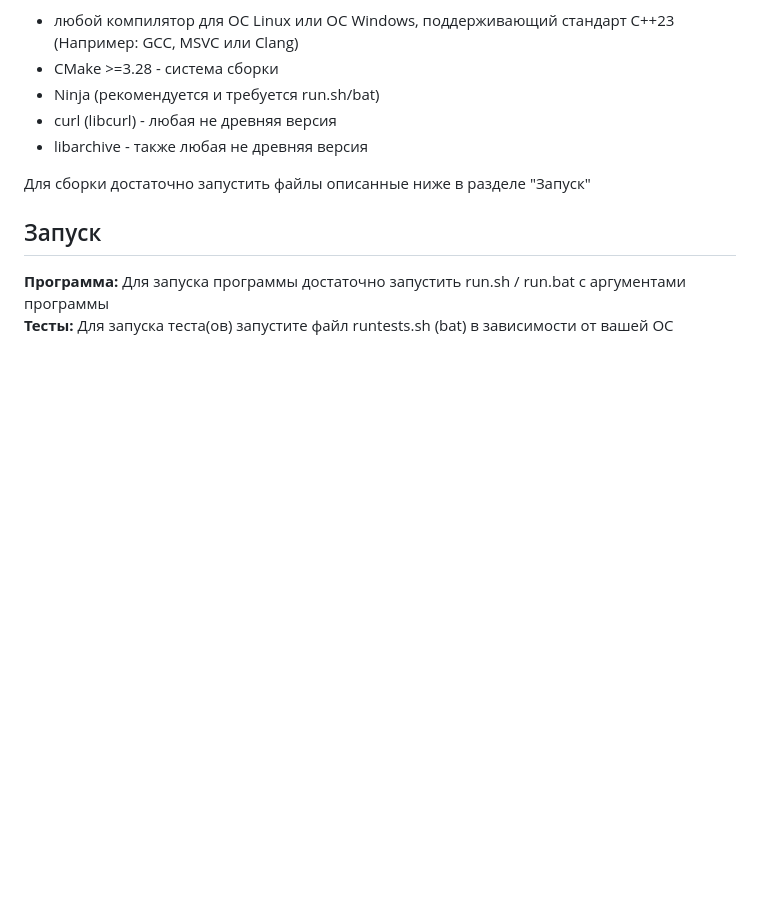
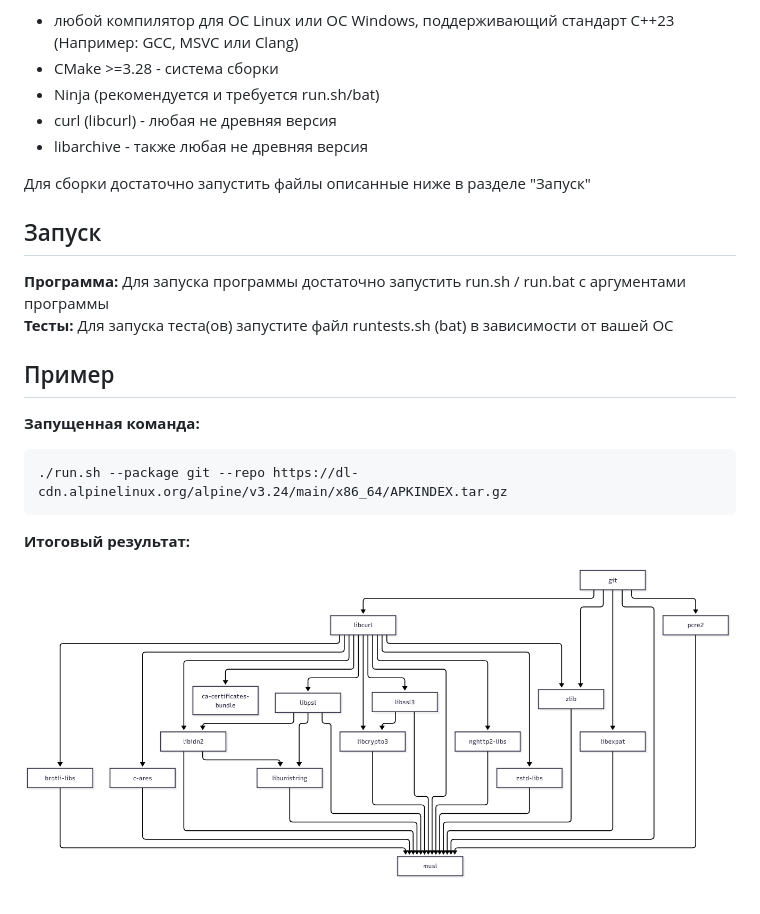
Before and after one commit to Frostygames0/SCM-Practice2, a Markdown page: README.md, the part around the change. Drawn GitHub-style; pictures changed too: example.png (added); blank space fills up the shorter version.

Commit message:
chore: added a small example to README.md

````diff
--- a/README.md
+++ b/README.md
@@ -22,3 +22,12 @@
 ## Запуск
 **Программа:** Для запуска программы достаточно запустить run.sh / run.bat с аргументами программы\
 **Тесты:** Для запуска теста(ов) запустите файл runtests.sh (bat) в зависимости от вашей ОС
+
+## Пример
+**Запущенная команда:**
+```
+./run.sh --package git --repo https://dl-cdn.alpinelinux.org/alpine/v3.24/main/x86_64/APKINDEX.tar.gz
+```
+**Итоговый результат:**
+
+![Результат](example.png)
````
